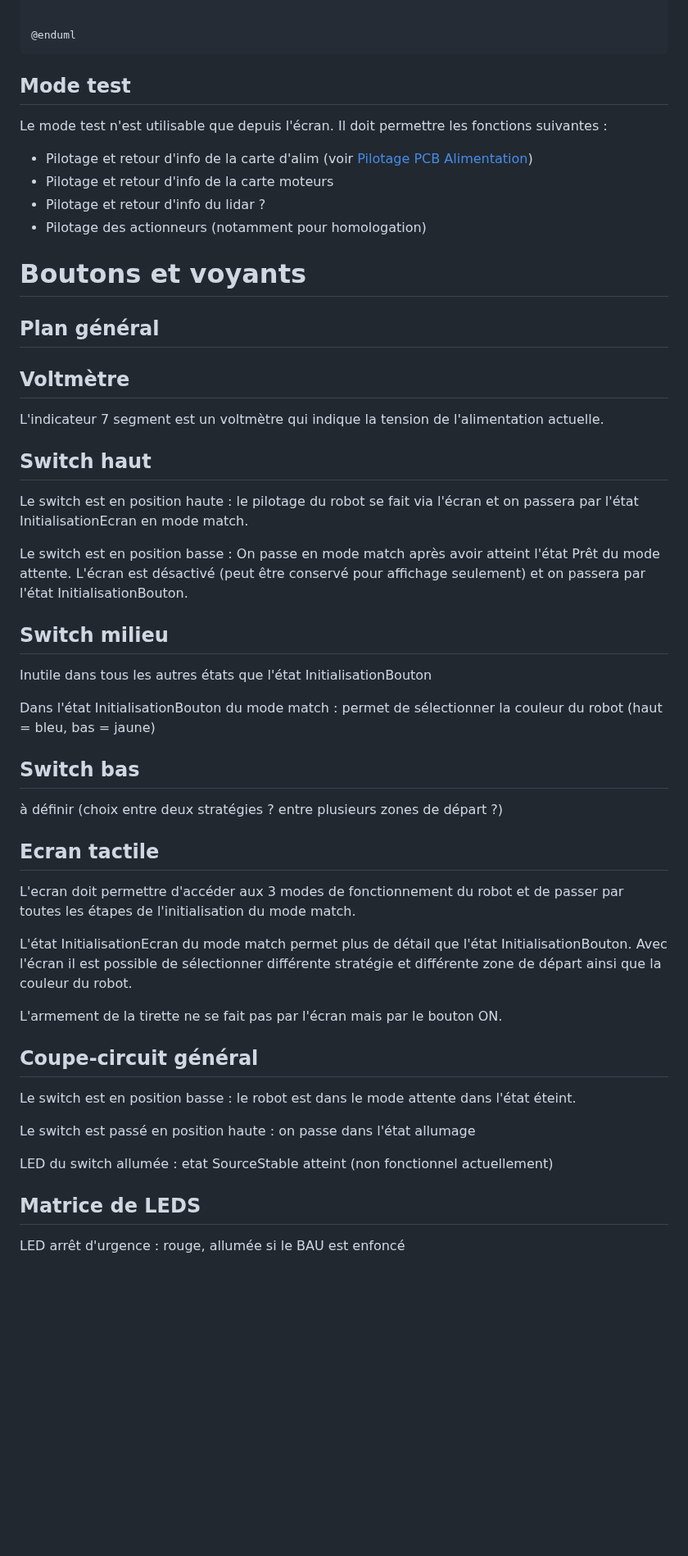
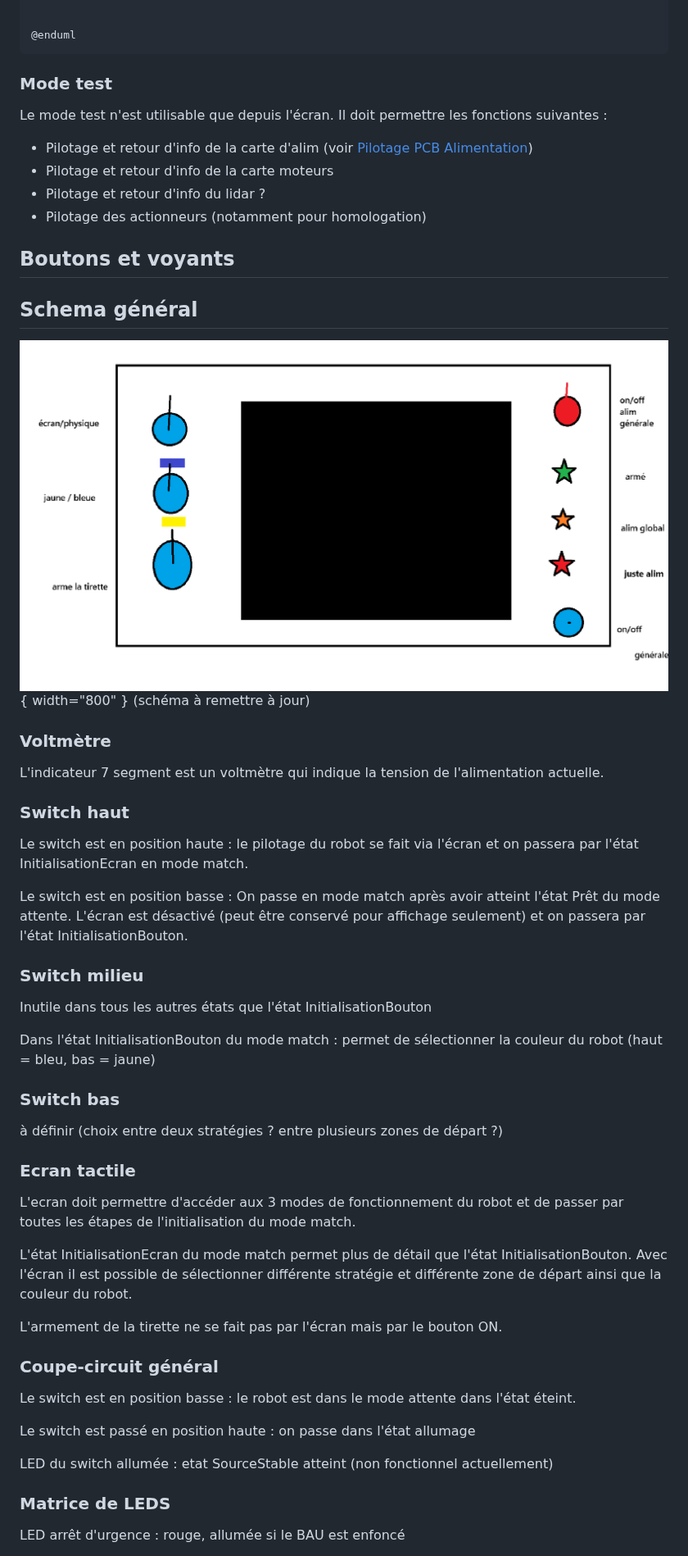
Before and after one commit to modelec/Documentations, a Markdown page: Writerside/topics/Panneau-de-commande.md, the part around one of its changes. Shown at 82% size. Rendered like a GitHub page; pictures changed too: img/panneauCommande/panneauCommande.png (added); blank space fills up the shorter version.

Commit message:
ajout image

````diff
--- a/Writerside/topics/Panneau-de-commande.md
+++ b/Writerside/topics/Panneau-de-commande.md
@@ -96,7 +96,7 @@ MatchTerminé --> [*]
 
 @enduml
 ```
-## Mode test
+### Mode test
 
 Le mode test n'est utilisable que depuis l'écran. Il doit permettre les fonctions suivantes :
 - Pilotage et retour d'info de la carte d'alim (voir [Pilotage PCB Alimentation](Pilotage-PCB-alimentation.md))
@@ -104,31 +104,33 @@ Le mode test n'est utilisable que depuis l'écran. Il doit permettre les fonctio
 - Pilotage et retour d'info du lidar ?
 - Pilotage des actionneurs (notamment pour homologation)
 
-# Boutons et voyants
+## Boutons et voyants
 
-## Plan général
+## Schema général
 
-## Voltmètre
+![Schema general Vincent](../../img/panneauCommande/panneauCommande.png){ width="800" }
+(schéma à remettre à jour)
+### Voltmètre
 
 L'indicateur 7 segment est un voltmètre qui indique la tension de l'alimentation actuelle.
 
-## Switch haut
+### Switch haut
 
 Le switch est en position haute : le pilotage du robot se fait via l'écran et on passera par l'état InitialisationEcran en mode match.
 
 Le switch est en position basse : On passe en mode match après avoir atteint l'état Prêt du mode attente. L'écran est désactivé (peut être conservé pour affichage seulement) et on passera par l'état InitialisationBouton.
 
-## Switch milieu
+### Switch milieu
 
 Inutile dans tous les autres états que l'état InitialisationBouton
 
 Dans l'état InitialisationBouton du mode match : permet de sélectionner la couleur du robot (haut = bleu, bas = jaune)
 
-## Switch bas
+### Switch bas
 
 à définir (choix entre deux stratégies ? entre plusieurs zones de départ ?)
 
-## Ecran tactile
+### Ecran tactile
 
 L'ecran doit permettre d'accéder aux 3 modes de fonctionnement du robot et de passer par toutes les étapes de l'initialisation du mode match.
 
@@ -136,7 +138,7 @@ L'état InitialisationEcran du mode match permet plus de détail que l'état Ini
 
 L'armement de la tirette ne se fait pas par l'écran mais par le bouton ON.
 
-## Coupe-circuit général
+### Coupe-circuit général
 
 Le switch est en position basse : le robot est dans le mode attente dans l'état éteint.
 
@@ -144,7 +146,7 @@ Le switch est passé en position haute : on passe dans l'état allumage
 
 LED du switch allumée : etat SourceStable atteint (non fonctionnel actuellement)
 
-## Matrice de LEDS
+### Matrice de LEDS
 
 LED arrêt d'urgence : rouge, allumée si le BAU est enfoncé
 
````
Also changed, not shown: other parts of Writerside/topics/Panneau-de-commande.md (+6 -6 lines).
